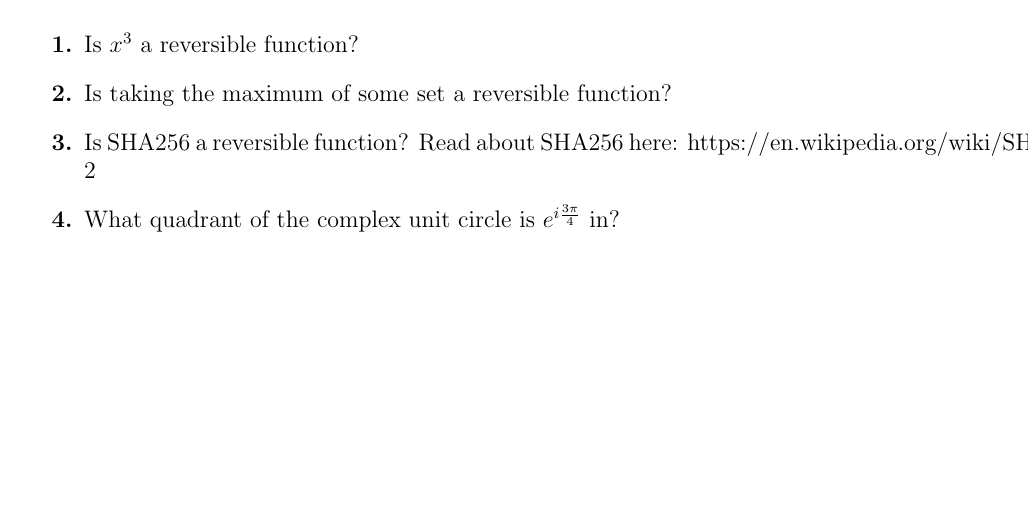
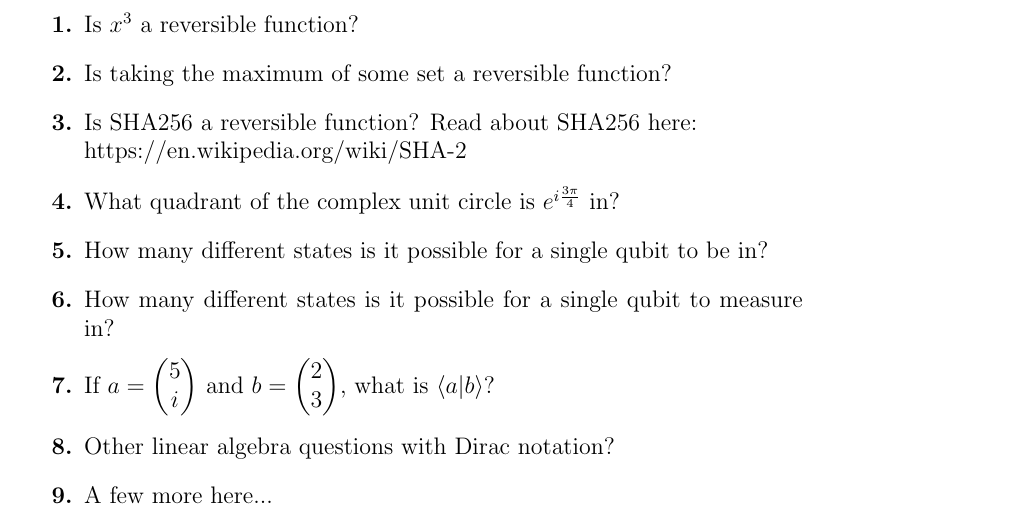
Before and after one commit to ProfRonCytron/ZeboCopy, a LaTeX problem sheet (exercises/ps0.tex): part of the page, cut so that both start at the same text, the shorter picture padded with empty space. Compiled offline with pdfLaTeX.

Commit message:
Update on Overleaf.

```diff
--- a/exercises/ps0.tex
+++ b/exercises/ps0.tex
@@ -18,8 +18,13 @@
 \begin{enumerate}[font=\bfseries]
     \item Is $x^3$ a reversible function?
     \item Is taking the maximum of some set a reversible function?
-    \item Is SHA256 a reversible function? Read about SHA256 here: https://en.wikipedia.org/wiki/SHA-2
+    \item Is SHA256 a reversible function? Read about SHA256 here: \newline https://en.wikipedia.org/wiki/SHA-2
     \item What quadrant of the complex unit circle is $e^{i\frac{3\pi}{4}}$ in?
+    \item How many different states is it possible for a single qubit to be in?
+    \item How many different states is it possible for a single qubit to measure in?
+    \item If $a = \begin{pmatrix}5 \\ i \end{pmatrix}$ and $b = \begin{pmatrix}2 \\ 3 \end{pmatrix}$, what is $\braket{a|b}$?
+    \item Other linear algebra questions with Dirac notation?
+    \item A few more here...
 
 \end{enumerate}
 
```
Also changed, not shown: exercises/ps1.tex (+1 -1 lines), single.tex (+1 -1 lines).
